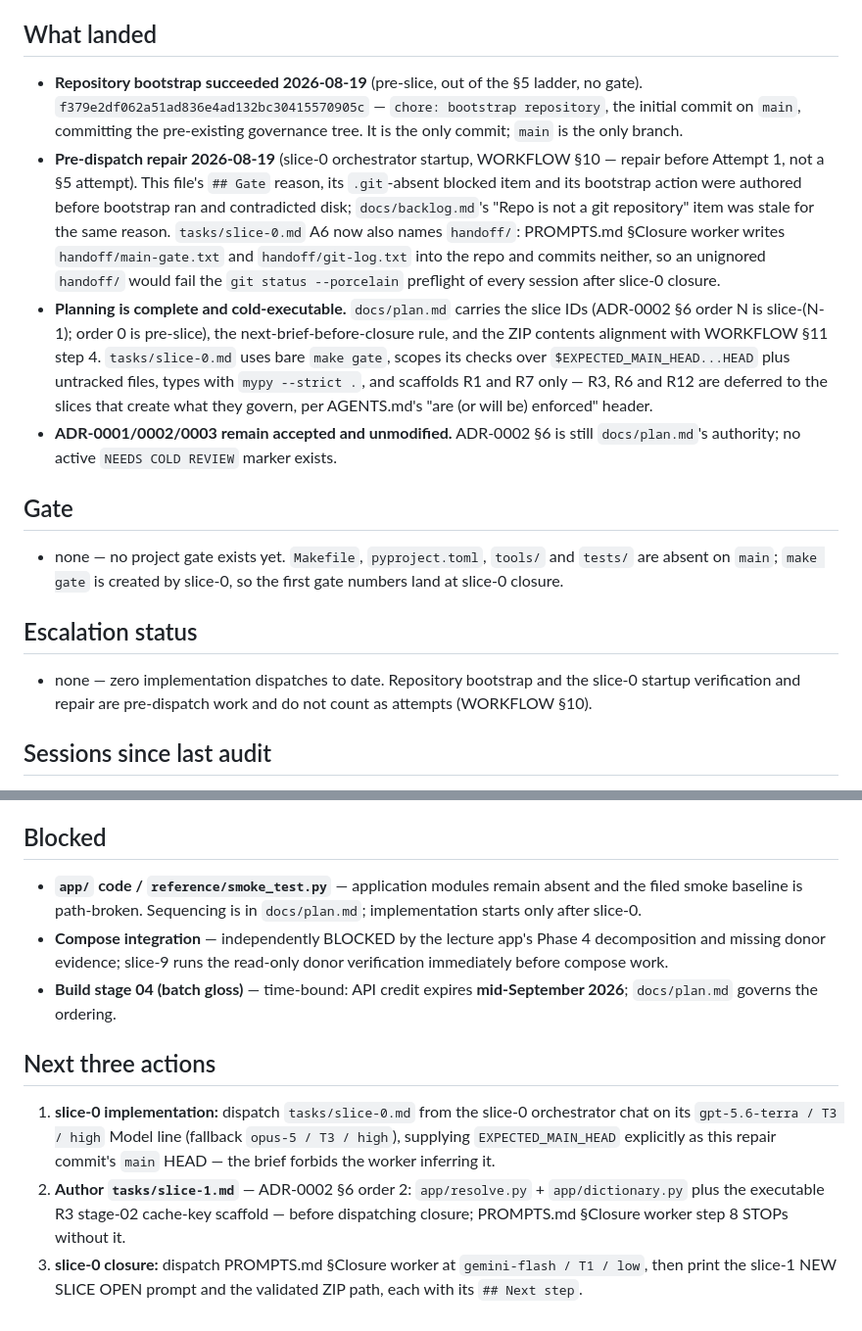
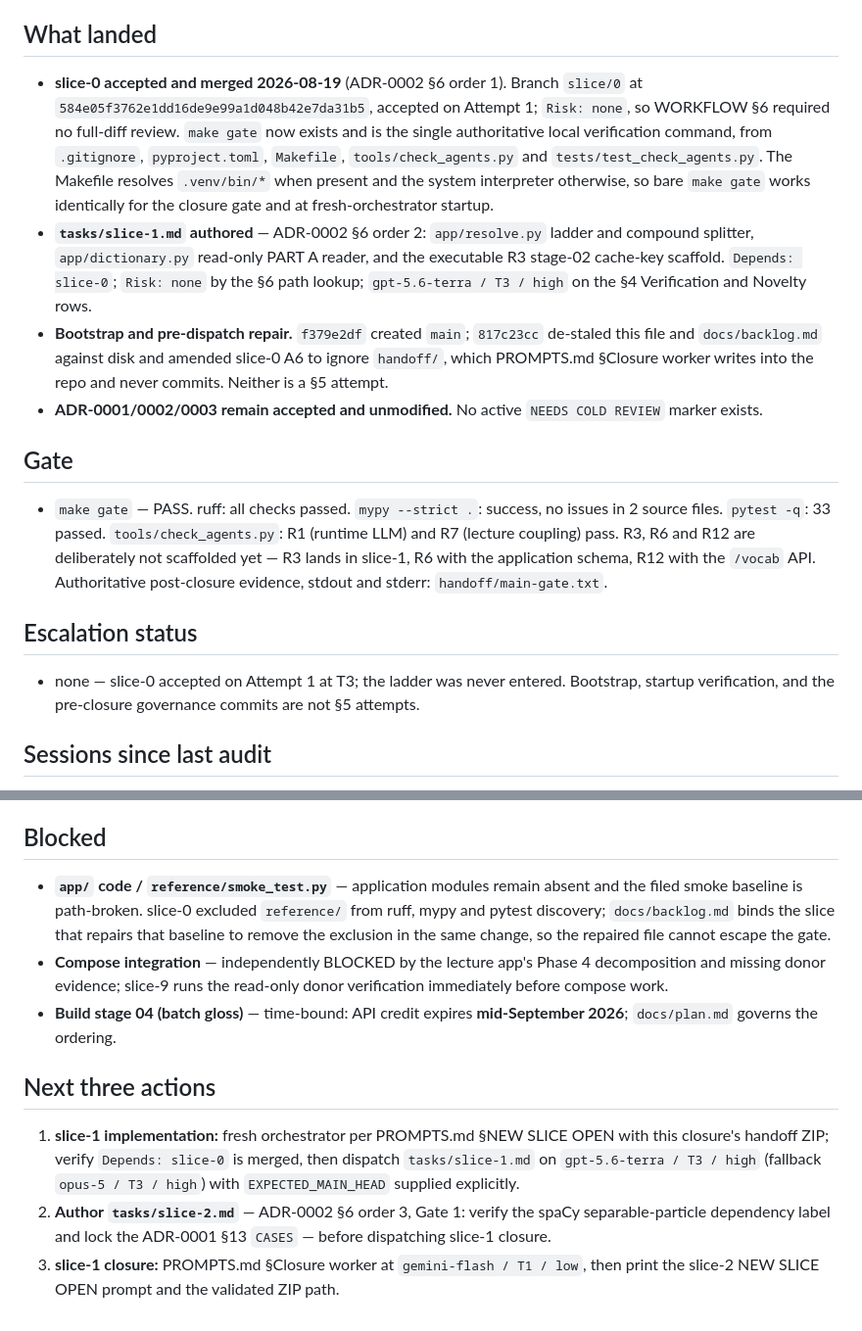
Before and after one commit to sabers13/wortlaut, a Markdown page: STATE.md, 2 parts joined by grey strips. Shown at 98% size. Drawn GitHub-style.

Commit message:
slice-0 close: STATE update

```diff
--- a/STATE.md
+++ b/STATE.md
@@ -6,40 +6,40 @@ memory of a conversation.
 
 ## What landed
 
-- **Repository bootstrap succeeded 2026-08-19** (pre-slice, out of the §5
-  ladder, no gate). `f379e2df062a51ad836e4ad132bc30415570905c` —
-  `chore: bootstrap repository`, the initial commit on `main`, committing the
-  pre-existing governance tree. It is the only commit; `main` is the only branch.
-- **Pre-dispatch repair 2026-08-19** (slice-0 orchestrator startup, WORKFLOW §10
-  — repair before Attempt 1, not a §5 attempt). This file's `## Gate` reason, its
-  `.git`-absent blocked item and its bootstrap action were authored before
-  bootstrap ran and contradicted disk; `docs/backlog.md`'s "Repo is not a git
-  repository" item was stale for the same reason. `tasks/slice-0.md` A6 now also
-  names `handoff/`: PROMPTS.md §Closure worker writes `handoff/main-gate.txt`
-  and `handoff/git-log.txt` into the repo and commits neither, so an unignored
-  `handoff/` would fail the `git status --porcelain` preflight of every session
-  after slice-0 closure.
-- **Planning is complete and cold-executable.** `docs/plan.md` carries the slice
-  IDs (ADR-0002 §6 order N is slice-(N-1); order 0 is pre-slice), the
-  next-brief-before-closure rule, and the ZIP contents alignment with WORKFLOW
-  §11 step 4. `tasks/slice-0.md` uses bare `make gate`, scopes its checks over
-  `$EXPECTED_MAIN_HEAD...HEAD` plus untracked files, types with `mypy --strict .`,
-  and scaffolds R1 and R7 only — R3, R6 and R12 are deferred to the slices that
-  create what they govern, per AGENTS.md's "are (or will be) enforced" header.
-- **ADR-0001/0002/0003 remain accepted and unmodified.** ADR-0002 §6 is still
-  `docs/plan.md`'s authority; no active `NEEDS COLD REVIEW` marker exists.
+- **slice-0 accepted and merged 2026-08-19** (ADR-0002 §6 order 1). Branch
+  `slice/0` at `584e05f3762e1dd16de9e99a1d048b42e7da31b5`, accepted on Attempt 1;
+  `Risk: none`, so WORKFLOW §6 required no full-diff review. `make gate` now
+  exists and is the single authoritative local verification command, from
+  `.gitignore`, `pyproject.toml`, `Makefile`, `tools/check_agents.py` and
+  `tests/test_check_agents.py`. The Makefile resolves `.venv/bin/*` when present
+  and the system interpreter otherwise, so bare `make gate` works identically for
+  the closure gate and at fresh-orchestrator startup.
+- **`tasks/slice-1.md` authored** — ADR-0002 §6 order 2: `app/resolve.py` ladder
+  and compound splitter, `app/dictionary.py` read-only PART A reader, and the
+  executable R3 stage-02 cache-key scaffold. `Depends: slice-0`; `Risk: none` by
+  the §6 path lookup; `gpt-5.6-terra / T3 / high` on the §4 Verification and
+  Novelty rows.
+- **Bootstrap and pre-dispatch repair.** `f379e2df` created `main`; `817c23cc`
+  de-staled this file and `docs/backlog.md` against disk and amended slice-0 A6
+  to ignore `handoff/`, which PROMPTS.md §Closure worker writes into the repo
+  and never commits. Neither is a §5 attempt.
+- **ADR-0001/0002/0003 remain accepted and unmodified.** No active
+  `NEEDS COLD REVIEW` marker exists.
 
 ## Gate
 
-- none — no project gate exists yet. `Makefile`, `pyproject.toml`, `tools/` and
-  `tests/` are absent on `main`; `make gate` is created by slice-0, so the first
-  gate numbers land at slice-0 closure.
+- `make gate` — PASS. ruff: all checks passed. `mypy --strict .`: success, no
+  issues in 2 source files. `pytest -q`: 33 passed. `tools/check_agents.py`: R1
+  (runtime LLM) and R7 (lecture coupling) pass. R3, R6 and R12 are deliberately
+  not scaffolded yet — R3 lands in slice-1, R6 with the application schema, R12
+  with the `/vocab` API. Authoritative post-closure evidence, stdout and stderr:
+  `handoff/main-gate.txt`.
 
 ## Escalation status
 
-- none — zero implementation dispatches to date. Repository bootstrap and the
-  slice-0 startup verification and repair are pre-dispatch work and do not count
-  as attempts (WORKFLOW §10).
+- none — slice-0 accepted on Attempt 1 at T3; the ladder was never entered.
+  Bootstrap, startup verification, and the pre-closure governance commits are
+  not §5 attempts.
 
 ## Sessions since last audit
 
@@ -48,8 +48,10 @@ memory of a conversation.
 ## Blocked
 
 - **`app/` code / `reference/smoke_test.py`** — application modules remain absent
-  and the filed smoke baseline is path-broken. Sequencing is in `docs/plan.md`;
-  implementation starts only after slice-0.
+  and the filed smoke baseline is path-broken. slice-0 excluded `reference/` from
+  ruff, mypy and pytest discovery; `docs/backlog.md` binds the slice that repairs
+  that baseline to remove the exclusion in the same change, so the repaired file
+  cannot escape the gate.
 - **Compose integration** — independently BLOCKED by the lecture app's Phase 4
   decomposition and missing donor evidence; slice-9 runs the read-only donor
   verification immediately before compose work.
@@ -58,13 +60,12 @@ memory of a conversation.
 
 ## Next three actions
 
-1. **slice-0 implementation:** dispatch `tasks/slice-0.md` from the slice-0
-   orchestrator chat on its `gpt-5.6-terra / T3 / high` Model line (fallback
-   `opus-5 / T3 / high`), supplying `EXPECTED_MAIN_HEAD` explicitly as this
-   repair commit's `main` HEAD — the brief forbids the worker inferring it.
-2. **Author `tasks/slice-1.md`** — ADR-0002 §6 order 2: `app/resolve.py` +
-   `app/dictionary.py` plus the executable R3 stage-02 cache-key scaffold —
-   before dispatching closure; PROMPTS.md §Closure worker step 8 STOPs without it.
-3. **slice-0 closure:** dispatch PROMPTS.md §Closure worker at
-   `gemini-flash / T1 / low`, then print the slice-1 NEW SLICE OPEN prompt and
-   the validated ZIP path, each with its `## Next step`.
+1. **slice-1 implementation:** fresh orchestrator per PROMPTS.md §NEW SLICE OPEN
+   with this closure's handoff ZIP; verify `Depends: slice-0` is merged, then
+   dispatch `tasks/slice-1.md` on `gpt-5.6-terra / T3 / high` (fallback
+   `opus-5 / T3 / high`) with `EXPECTED_MAIN_HEAD` supplied explicitly.
+2. **Author `tasks/slice-2.md`** — ADR-0002 §6 order 3, Gate 1: verify the spaCy
+   separable-particle dependency label and lock the ADR-0001 §13 `CASES` — before
+   dispatching slice-1 closure.
+3. **slice-1 closure:** PROMPTS.md §Closure worker at `gemini-flash / T1 / low`,
+   then print the slice-2 NEW SLICE OPEN prompt and the validated ZIP path.
```
Also changed, not shown: other parts of STATE.md (+1 -1 lines).
